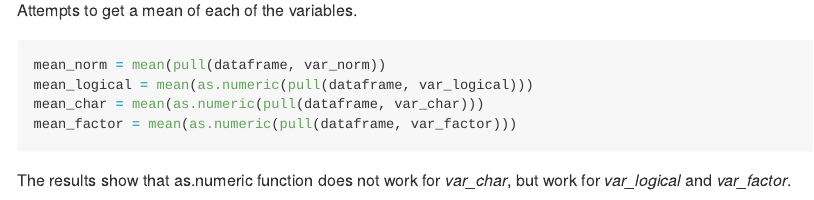
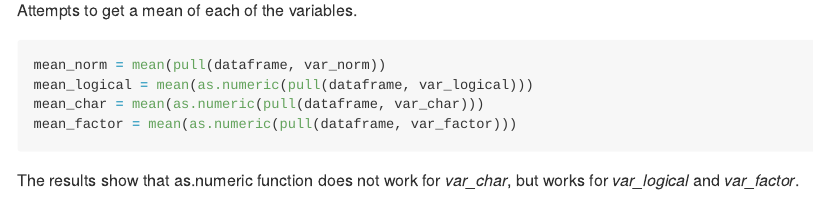
Before and after one commit to caryni01/p8105_hw1_cn2604, an R Markdown document (p8105_hw1_cn2604.Rmd): the page in a window 1100 px wide, from 1750 px down. The pictures show the output file p8105_hw1_cn2604.md that the author committed with the source, drawn offline in the style of GitHub.

Commit message:
more formatting

````diff
--- a/p8105_hw1_cn2604.Rmd
+++ b/p8105_hw1_cn2604.Rmd
@@ -46,4 +46,4 @@ mean_logical = mean(as.numeric(pull(dataframe, var_logical)))
 mean_char = mean(as.numeric(pull(dataframe, var_char)))
 mean_factor = mean(as.numeric(pull(dataframe, var_factor)))
 ```
-The results show that as.numeric function does not work for _var_char_, but work for _var_logical_ and _var_factor_.
+The results show that as.numeric function does not work for _var_char_, but works for _var_logical_ and _var_factor_.
````
Also changed, not shown: p8105_hw1_cn2604.md, p8105_hw1_cn2604.Rmd (2 more changed lines).
